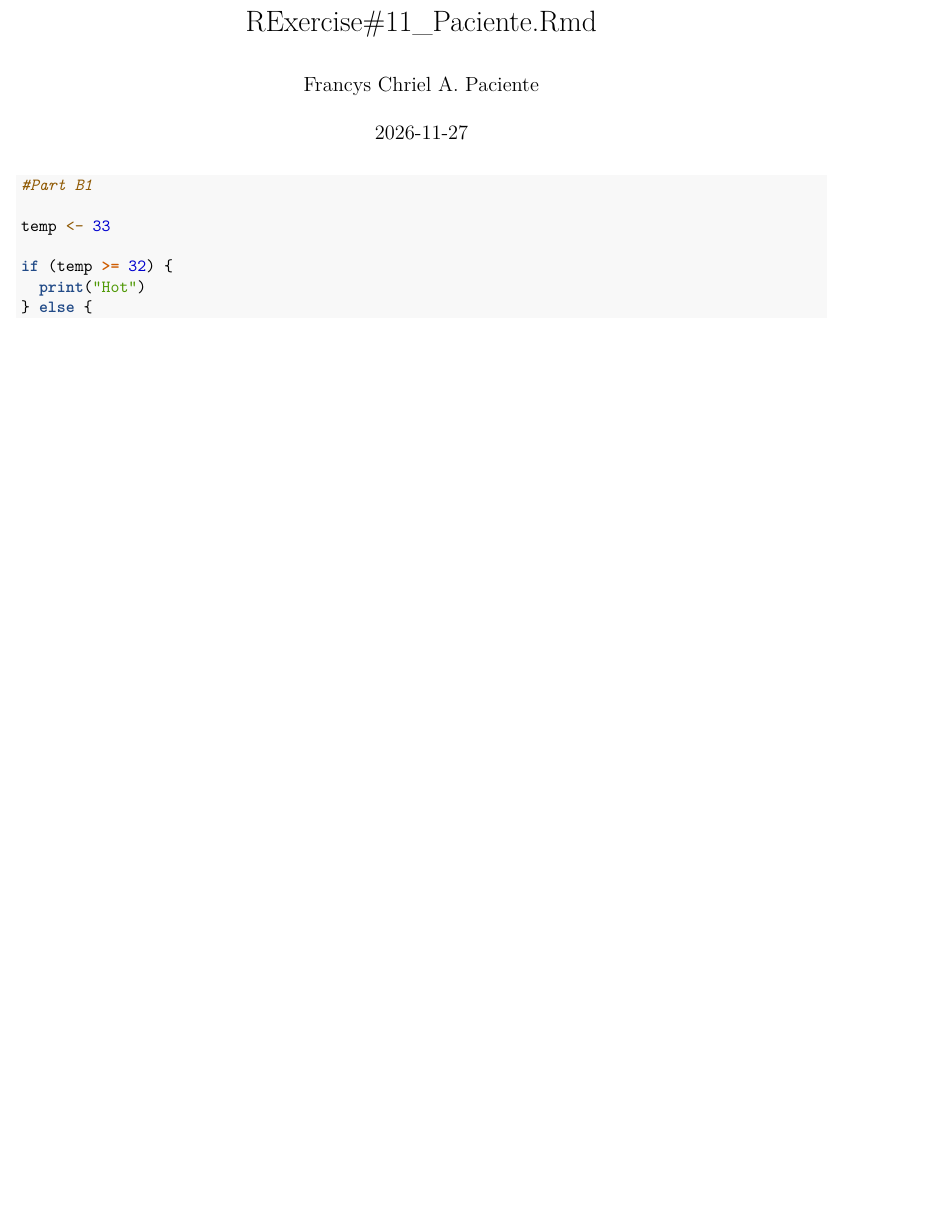
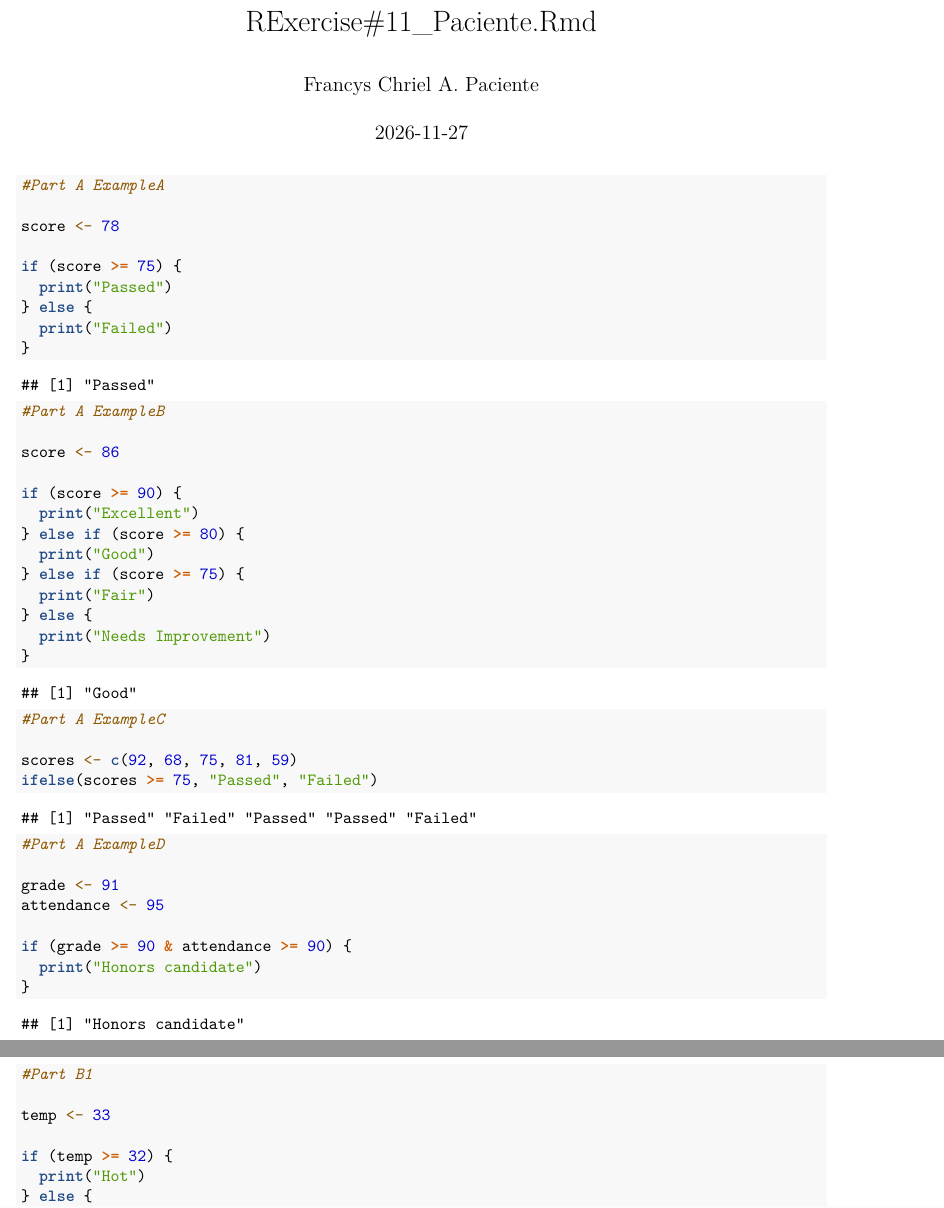
Before and after one commit to FrancysPaciente/Paciente_CS101_Activities, an R Markdown document (Exercise11/RExercise#11_Paciente.Rmd): part of page 1 of 7 before the commit and two parts of pages 1 and 2 of 8 after it, the two joined at a grey line, cut so that both start at the same text, the shorter picture padded with empty space. Rendered offline with R 4.5, knitr and Pandoc, then LaTeX, with nearby package versions; some code elsewhere in the file could not run offline.

Commit message:
limtan butang ang part A examples🫩

````diff
--- a/Exercise11/RExercise#11_Paciente.Rmd
+++ b/Exercise11/RExercise#11_Paciente.Rmd
@@ -6,6 +6,55 @@ output:
   pdf_document: default
   html_document: default
 ---
+```{r}
+#Part A ExampleA
+
+score <- 78
+
+if (score >= 75) {
+  print("Passed")
+} else {
+  print("Failed")
+}
+```
+
+
+```{r}
+#Part A ExampleB
+
+score <- 86
+
+if (score >= 90) {
+  print("Excellent")
+} else if (score >= 80) {
+  print("Good")
+} else if (score >= 75) {
+  print("Fair")
+} else {
+  print("Needs Improvement")
+}
+```
+
+
+```{r}
+#Part A ExampleC
+
+scores <- c(92, 68, 75, 81, 59)
+ifelse(scores >= 75, "Passed", "Failed")
+```
+
+
+```{r}
+#Part A ExampleD
+
+grade <- 91
+attendance <- 95
+
+if (grade >= 90 & attendance >= 90) {
+  print("Honors candidate")
+}
+```
+
 
 ```{r}
 #Part B1
````
